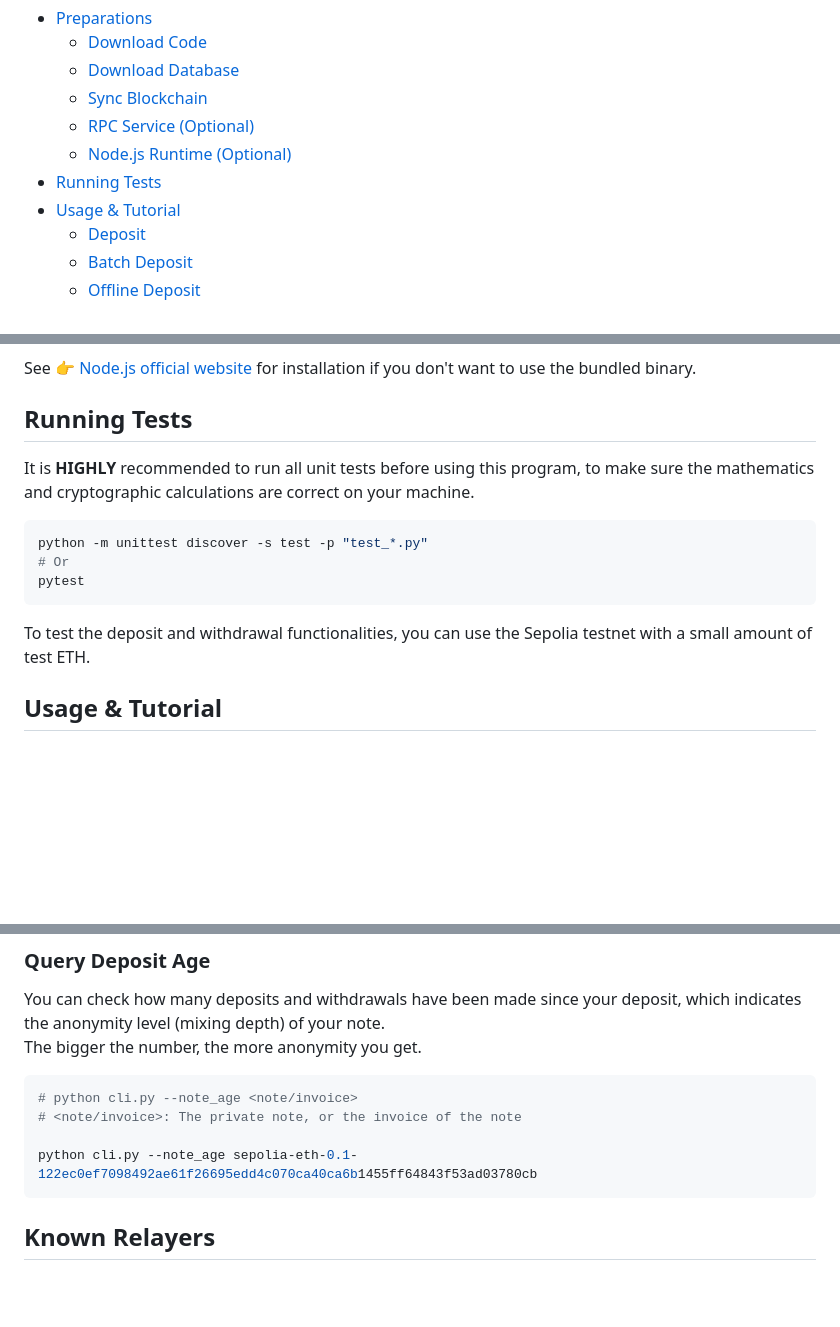
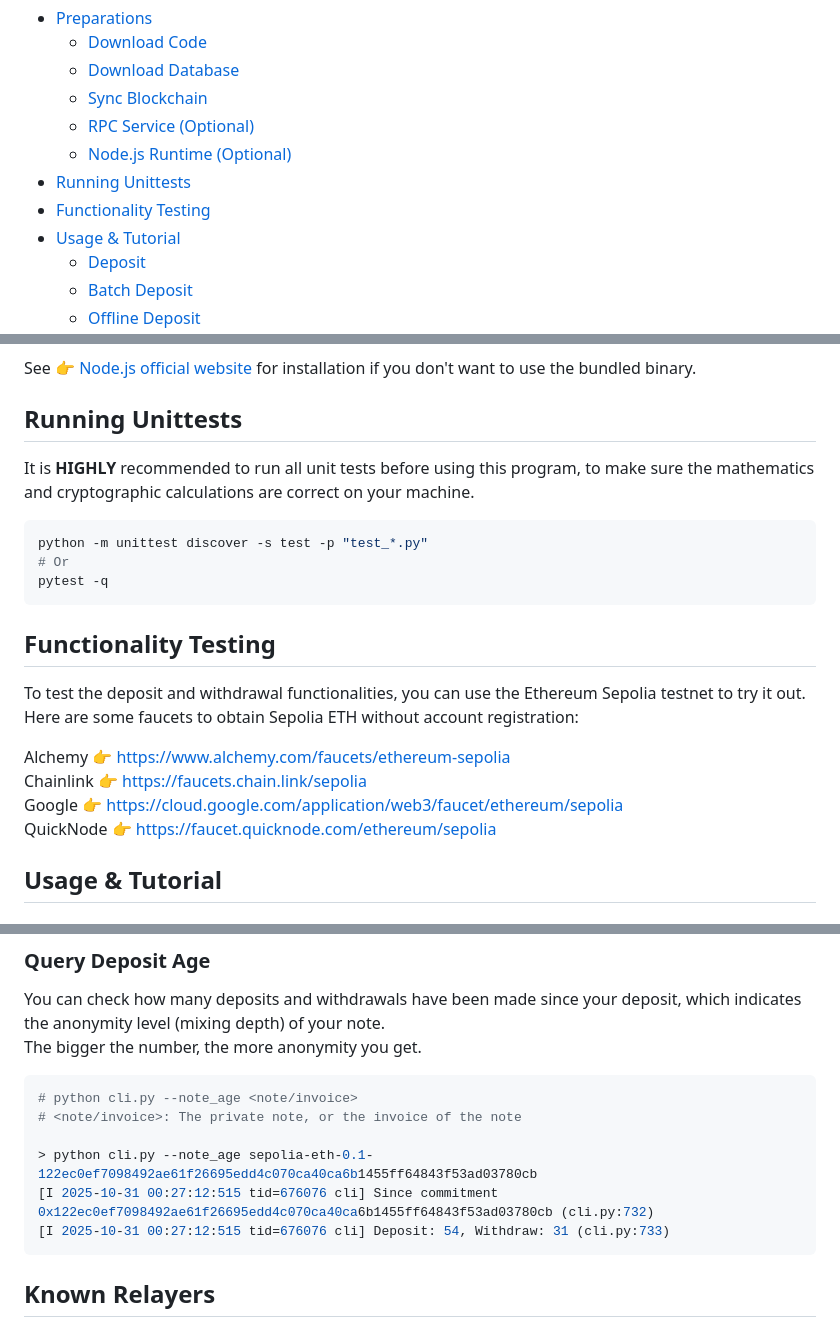
Before and after one commit to gokgokdak/tornadocash-py, a Markdown page: README.md, 3 parts joined by grey strips. Rendered like a GitHub page; blank space fills up the shorter version.

Commit message:
Add sepolia faucet in README.md

````diff
--- a/README.md
+++ b/README.md
@@ -38,7 +38,8 @@ Similar to the original [tornado-cli](https://github.com/tornadocash/tornado-cli
   - [Sync Blockchain](#sync-blockchain)
   - [RPC Service (Optional)](#rpc-service-optional)
   - [Node.js Runtime (Optional)](#nodejs-runtime-optional)
-- [Running Tests](#running-tests)
+- [Running Unittests](#running-unittests)
+- [Functionality Testing](#functionality-testing)
 - [Usage & Tutorial](#usage--tutorial)
   - [Deposit](#deposit)
   - [Batch Deposit](#batch-deposit)
@@ -105,15 +106,24 @@ By default, it uses Node.js binary runtime bundled in the `./zk/bin` directory,
 See 👉 [Node.js official website](https://nodejs.org/en/download) for installation if you don't want to use the bundled binary.
 
 
-## Running Tests
+## Running Unittests
 
 It is **HIGHLY** recommended to run all unit tests before using this program, to make sure the mathematics and cryptographic calculations are correct on your machine.
 ```bash
 python -m unittest discover -s test -p "test_*.py"
 # Or
-pytest
+pytest -q
 ```
-To test the deposit and withdrawal functionalities, you can use the Sepolia testnet with a small amount of test ETH.
+
+
+## Functionality Testing
+To test the deposit and withdrawal functionalities, you can use the Ethereum Sepolia testnet to try it out.
+Here are some faucets to obtain Sepolia ETH without account registration:
+
+Alchemy 👉 [https://www.alchemy.com/faucets/ethereum-sepolia](https://www.alchemy.com/faucets/ethereum-sepolia)
+Chainlink 👉 [https://faucets.chain.link/sepolia](https://faucets.chain.link/sepolia)
+Google 👉 [https://cloud.google.com/application/web3/faucet/ethereum/sepolia](https://cloud.google.com/application/web3/faucet/ethereum/sepolia)
+QuickNode 👉 [https://faucet.quicknode.com/ethereum/sepolia](https://faucet.quicknode.com/ethereum/sepolia)
 
 
 ## Usage & Tutorial
@@ -292,7 +302,9 @@ The bigger the number, the more anonymity you get.
 # python cli.py --note_age <note/invoice>
 # <note/invoice>: The private note, or the invoice of the note
 
-python cli.py --note_age sepolia-eth-0.1-122ec0ef7098492ae61f26695edd4c070ca40ca6b1455ff64843f53ad03780cb
+> python cli.py --note_age sepolia-eth-0.1-122ec0ef7098492ae61f26695edd4c070ca40ca6b1455ff64843f53ad03780cb
+[I 2025-10-31 00:27:12:515 tid=676076 cli] Since commitment 0x122ec0ef7098492ae61f26695edd4c070ca40ca6b1455ff64843f53ad03780cb (cli.py:732)
+[I 2025-10-31 00:27:12:515 tid=676076 cli] Deposit: 54, Withdraw: 31 (cli.py:733)
 ```
 
 
````
Also changed, not shown: other parts of README.md (+5 -5 lines).
